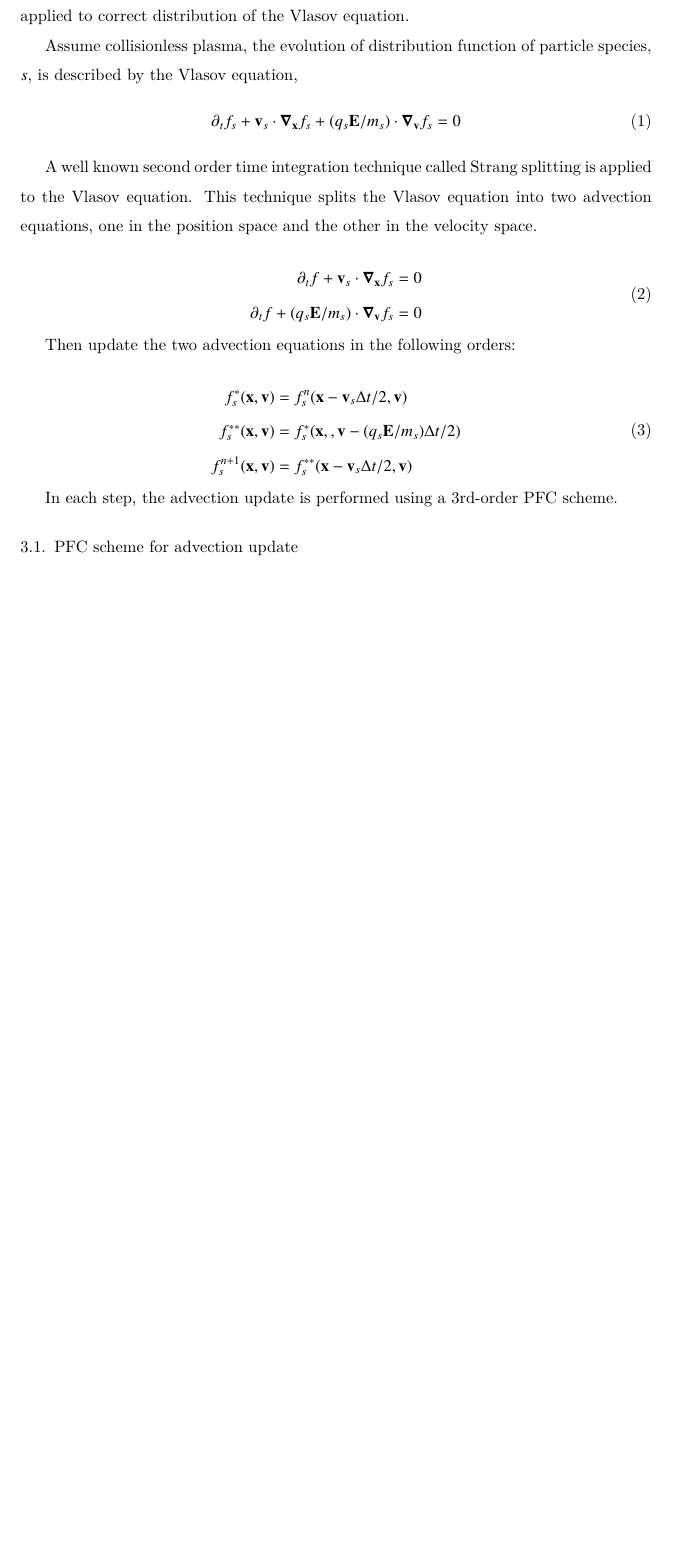
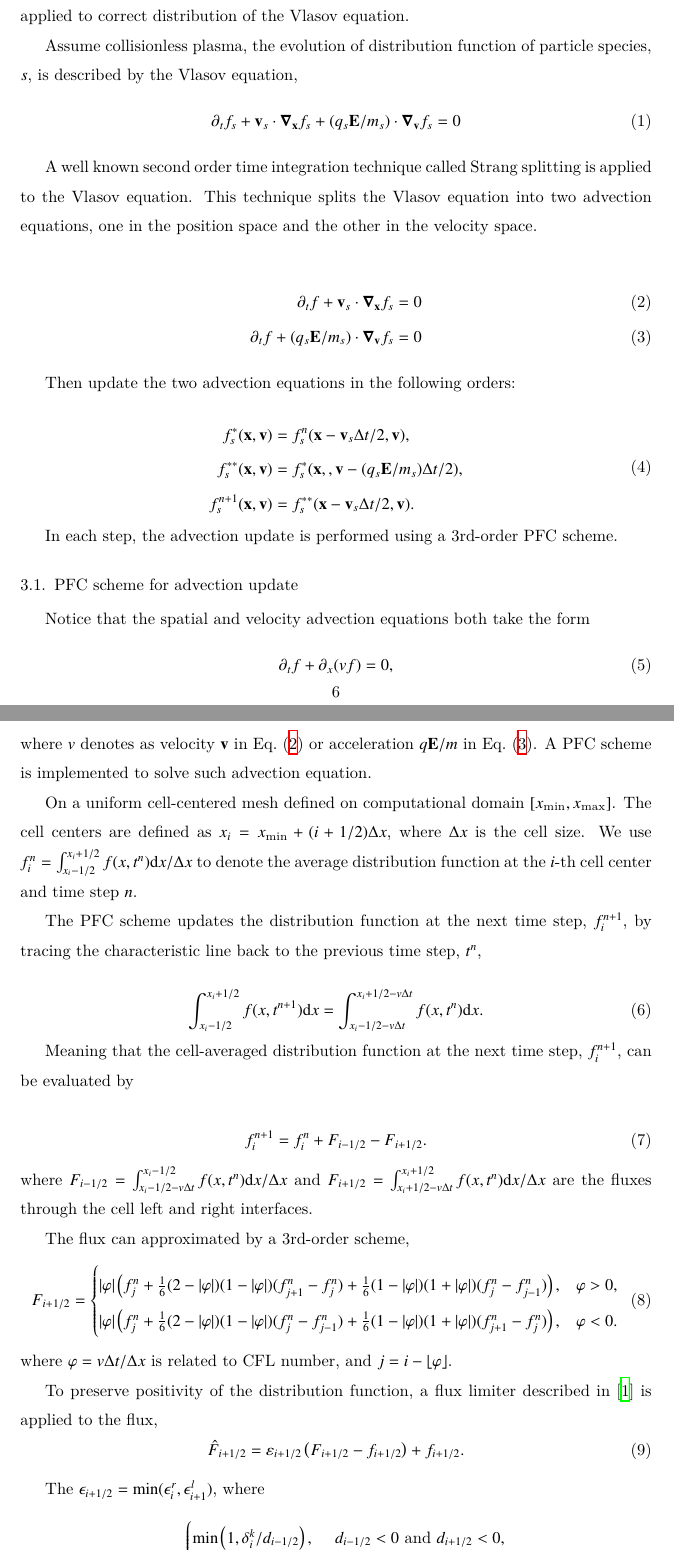
Before and after one commit to HuntFeng/2026_vlasov_ibm, a LaTeX paper (2026_vlasov_ibm.tex, which reads numerical_methods.tex): part of page 6 of 13 before the commit and two parts of pages 6 and 7 of 14 after it, the two joined at a grey line, cut so that both start at the same text, the shorter picture padded with empty space. The pictures show the PDF file 2026_vlasov_ibm.pdf that the author committed with the source.

Commit message:
added pfc scheme

```diff
--- a/numerical_methods.tex
+++ b/numerical_methods.tex
@@ -11,25 +11,63 @@ Assume collisionless plasma, the evolution of distribution function of particle
 
 A well known second order time integration technique called Strang splitting is applied to the Vlasov equation. This technique splits the Vlasov equation into two advection equations, one in the position space and the other in the velocity space.
 
-\begin{equation}
-	\label{eq:advection}
-	\begin{aligned}
-		\partial_t f + \mathbf{v}_s\cdot\grad_{\mathbf{x}} f_s = 0 \\
-		\partial_t f + (q_s\mathbf{E}/m_s)\cdot\grad_{\mathbf{v}} f_s = 0
-	\end{aligned}
-\end{equation}
+\begin{align}
+	\label{eq:spatial_advection}
+	\partial_t f + \mathbf{v}_s\cdot\grad_{\mathbf{x}} f_s = 0 \\
+	\label{eq:velocity_advection}
+	\partial_t f + (q_s\mathbf{E}/m_s)\cdot\grad_{\mathbf{v}} f_s = 0
+\end{align}
 
 Then update the two advection equations in the following orders:
 
 \begin{equation}
 	\label{eq:strang-splitting}
 	\begin{aligned}
-		f_s^{*}(\mathbf{x}, \mathbf{v})   & = f_s^n(\mathbf{x} - \mathbf{v}_s\Delta t/2, \mathbf{v})           \\
-		f_s^{**}(\mathbf{x}, \mathbf{v})  & = f_s^{*}(\mathbf{x}, , \mathbf{v}- (q_s\mathbf{E}/m_s)\Delta t/2) \\
-		f_s^{n+1}(\mathbf{x}, \mathbf{v}) & = f_s^{**}(\mathbf{x} - \mathbf{v}_s\Delta t/2, \mathbf{v})
+		f_s^{*}(\mathbf{x}, \mathbf{v})   & = f_s^n(\mathbf{x} - \mathbf{v}_s\Delta t/2, \mathbf{v}),           \\
+		f_s^{**}(\mathbf{x}, \mathbf{v})  & = f_s^{*}(\mathbf{x}, , \mathbf{v}- (q_s\mathbf{E}/m_s)\Delta t/2), \\
+		f_s^{n+1}(\mathbf{x}, \mathbf{v}) & = f_s^{**}(\mathbf{x} - \mathbf{v}_s\Delta t/2, \mathbf{v}).
 	\end{aligned}
 \end{equation}
 
 In each step, the advection update is performed using a 3rd-order PFC scheme.
 
 \subsection{PFC scheme for advection update}
+Notice that the spatial and velocity advection equations both take the form
+\begin{equation}
+	\partial_t f + \partial_x(vf) = 0,
+	\label{eq:advection_simplified}
+\end{equation}
+where $v$ denotes as velocity $\mathbf{v}$ in Eq.~(\ref{eq:spatial_advection}) or acceleration $q\mathbf{E}/m$ in Eq.~(\ref{eq:velocity_advection}). A PFC scheme is implemented to solve such advection equation.
+
+On a uniform cell-centered mesh defined on computational domain $[x_{\text{min}}, x_{\text{max}}]$. The cell centers are defined as $x_i = x_{\text{min}} + (i+1/2)\Delta x$, where $\Delta x$ is the cell size. We use $f_i^n=\int_{x_i-1/2}^{x_i+1/2} f(x,t^n)\dd x/\Delta x$ to denote the average distribution function at the $i$-th cell center and time step $n$.
+
+The PFC scheme updates the distribution function at the next time step, $f_i^{n+1}$, by tracing the characteristic line back to the previous time step, $t^n$,
+
+\begin{equation}
+	\int_{x_i-1/2}^{x_i+1/2} f(x, t^{n+1}) \dd x = \int_{x_i-1/2 - v\Delta t}^{x_i+1/2 - v\Delta t} f(x, t^n) \dd x.
+	\label{eq:trace_characteristic}
+\end{equation}
+
+Meaning that the cell-averaged distribution function at the next time step, $f_i^{n+1}$, can be evaluated by
+
+\begin{equation}
+	f_i^{n+1} = f_i^n + F_{i-1/2} - F_{i+1/2}.
+	\label{eq:distribution_update}
+\end{equation}
+where $F_{i-1/2} = \int_{x_i-1/2 - v\Delta t}^{x_i-1/2} f(x, t^n) \dd x/\Delta x$ and $F_{i+1/2}=\int_{x_i+1/2 - v\Delta t}^{x_i+1/2} f(x, t^n) \dd x/\Delta x$ are the fluxes through the cell left and right interfaces.
+
+The flux can approximated by a 3rd-order scheme,
+\begin{equation}
+	F_{i+1/2} = \begin{cases}
+		\abs{\varphi}\left( f_{j}^n + \frac{1}{6}(2 - \abs{\varphi})(1-\abs{\varphi})(f_{j+1}^n - f_{j}^n) + \frac{1}{6}(1 - \abs{\varphi})(1+\abs{\varphi})(f_{j}^n - f_{j-1}^n)\right), & \varphi > 0, \\
+		\abs{\varphi}\left( f_{j}^n + \frac{1}{6}(2 - \abs{\varphi})(1-\abs{\varphi})(f_{j}^n - f_{j-1}^n) + \frac{1}{6}(1 - \abs{\varphi})(1+\abs{\varphi})(f_{j+1}^n - f_{j}^n)\right), & \varphi < 0.
+	\end{cases}
+	\label{eq:flux_3rd_order}
+\end{equation}
+where $\varphi = v\Delta t/\Delta x$ is related to CFL number, and $j = i - \lfloor\varphi\rfloor$.
+
+To preserve positivity of the distribution function, a flux limiter described in \cite{liu2021conservative} is applied to the flux,
+\begin{equation}
+	\hat{F}_{i+1/2} = \varepsilon_{i+1/2} \left( F_{i+1/2} - f_{i+1/2} \right) + f_{i+1/2}.
+	\label{eq:modified_flux}
+\end{equation}
@@ -36,3 +91,14 @@ In each step, the advection update is performed using a 3rd-order PFC scheme.
+		1,                                          & \text{else},
+	\end{cases}
+	\label{eq:flux_limiter_right}
+\end{equation}
+where $f_{i+1/2} = \varphi f_i^n$ is the first order flux, and $\epsilon_{i+1/2}\in[0,1]$ is the positivity-preserving limiter to ensure the positivity of the function $f_{i}^{n+1}$ in Eq.~(\ref{eq:distribution_update}). We denote $d_{i\pm1/2} = F_{i\pm1/2} - f_{i\pm1/2}$ and $p_i = d_{i−1/2} - d_{i+1/2} -\delta_i^n$.
+
+Finally, the new update scheme for the distribution function is
+\begin{equation}
+	f_i^{n+1} = f_i^n + \hat{F}_{i -1/2} - \hat{F}_{i+1/2}.
+	\label{eq:final_update}
+\end{equation}
 
 
 \subsection{Second-order immersed-boundary treatment for the Vlasov equation}
```
Also changed, not shown: 2026_vlasov_ibm.pdf, numerical_methods.tex (19 more changed lines), 1 other file.
